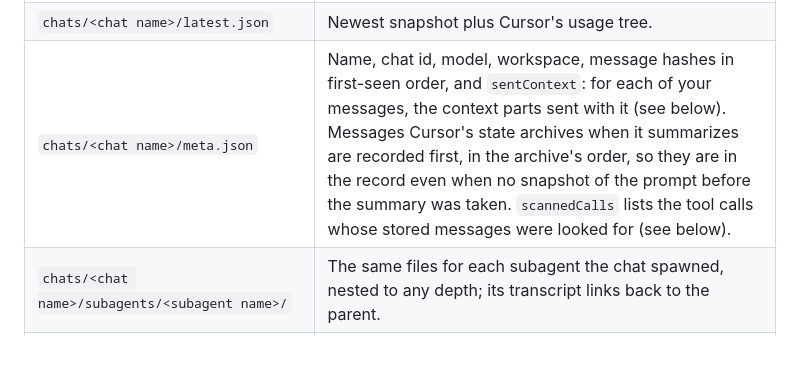
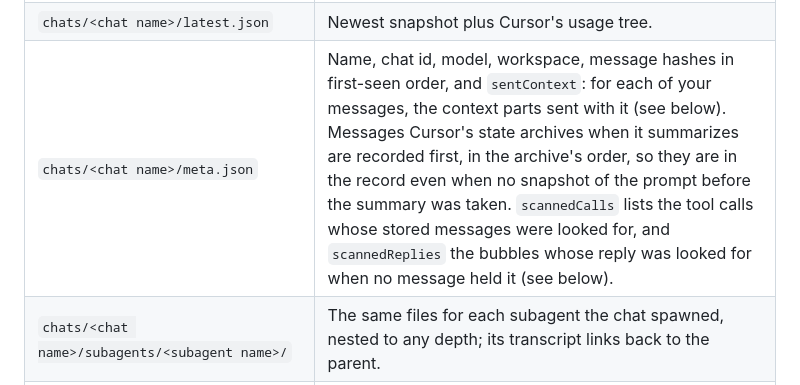
Before and after one commit to EmilioGinzo/cursor-context-inspector, a Markdown page: README.md, the part around the change. GitHub-like rendering; blank space fills up the shorter version.

Commit message:
Document the replies searched for in meta.json
Co-Authored-By: Claude Opus 5.5 <noreply@anthropic.com>

```diff
--- a/README.md
+++ b/README.md
@@ -156,7 +156,7 @@ holds its final state even when Cursor stores it without a newer timestamp:
 | `chats/<chat name>/snapshots/<time>.json` | Token breakdown and the prompt's message hashes at each change. `<time>` is when the chat last changed: the send, or the agent's last stored state. A snapshot is never overwritten: a second state under a taken name gets `-at<recorded time>`, then `-at<recorded time>-<k>` when several are recorded in the same millisecond. A state already recorded under the name is not written again. |
 | `chats/<chat name>/snapshots/<lastUpdatedAt>-<n>.json` | The first `n` of those hashes: a state the chat went through before that update. Cursor keeps only the newest state, but each assistant message was written by a model call that saw exactly the messages before it (`"state": "prompt"`), and a turn ended before each user message that follows the agent (`"turn end"`). Derived, not observed: only while the chat just grew, so not across a summary or an edit of an earlier message, which rewrite the prompt; the states of such a run are then not recorded. A tool result Cursor replaced in the prompt gets one more: the prompt of the model call after it, with the earlier result at the result's index (`"replaced": <index>`), derived the same way. |
 | `chats/<chat name>/latest.json` | Newest snapshot plus Cursor's usage tree. |
-| `chats/<chat name>/meta.json` | Name, chat id, model, workspace, message hashes in first-seen order, and `sentContext`: for each of your messages, the context parts sent with it (see below). Messages Cursor's state archives when it summarizes are recorded first, in the archive's order, so they are in the record even when no snapshot of the prompt before the summary was taken. `scannedCalls` lists the tool calls whose stored messages were looked for (see below). |
+| `chats/<chat name>/meta.json` | Name, chat id, model, workspace, message hashes in first-seen order, and `sentContext`: for each of your messages, the context parts sent with it (see below). Messages Cursor's state archives when it summarizes are recorded first, in the archive's order, so they are in the record even when no snapshot of the prompt before the summary was taken. `scannedCalls` lists the tool calls whose stored messages were looked for, and `scannedReplies` the bubbles whose reply was looked for when no message held it (see below). |
 | `chats/<chat name>/subagents/<subagent name>/` | The same files for each subagent the chat spawned, nested to any depth; its transcript links back to the parent. |
 | `blobs/<sha256>.json` | Each prompt message once, exactly as Cursor stored it; chats refer to them by hash (storage, not for reading). |
 | `context/<sha256>.bin` | One part of the context sent beside the prompt (rules, skills, subagent definitions or MCP tools), stored once, named by the sha256 Cursor uses for it. `<sha256>.redacted.bin` when it held credentials, replaced (see [Context sent beside the prompt](#context-sent-beside-the-prompt)). |
```
